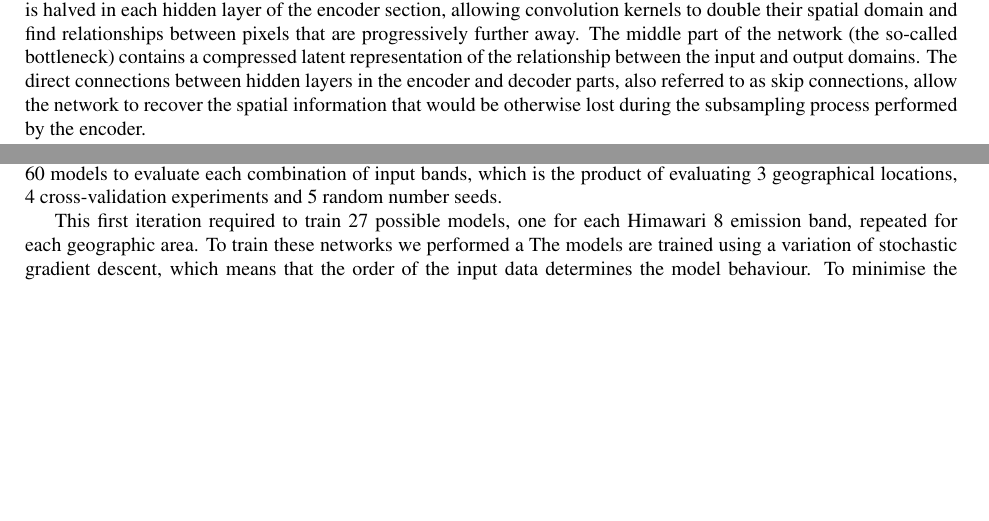
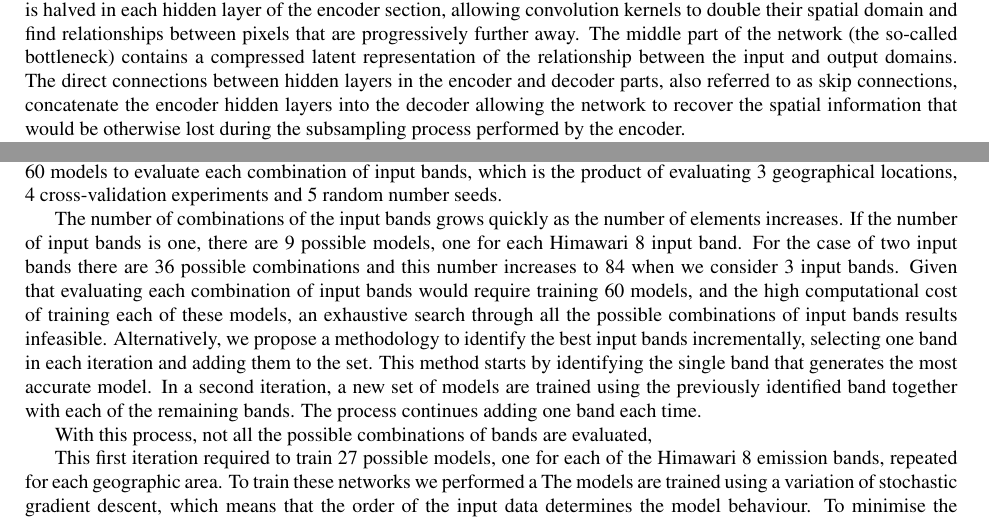
Before and after one commit to prl900/paper_him8_imerg, a LaTeX paper (main.tex): two parts of pages 5 and 6 of 13 before the commit and two parts of pages 5 and 6 of 14 after it, joined at a grey line, cut so that both start at the same text, the shorter picture padded with empty space. Compiled offline with pdfLaTeX.

Commit message:
exp_design 2

```diff
--- a/main.tex
+++ b/main.tex
@@ -248,7 +248,7 @@ Figure \ref{dataset} shows one random sample in the for the SE region dataset re
 
 To carry out the experiments in this work we use a type of CNN model called U-net \citep{ronneberger2015u}. U-net is an implementation of CNN encoder-decoder which has demonstrated state-of-the-art capacity to learn complex non-linear mappings between image domains generating models that are able to take into account the spatial information and context in the images. Although U-net was originally purposed to segment medical images, later on has found applications in other domains and tasks, such as image regression. In this work we use U-net to learn a model that is able to map between Himawari 8 emission bands and the corresponding IMERG precipitation estimation. U-net models have been used to estimate precipitation from Numerical Weather Prediction (NWP) gridded geopotential fields \citep{larraondo2019data}. In this work, we use a similar approach applied to higher resolution remotely sensed data for estimating precipitation.
 
-U-nets, and CNN encoder-decoder architectures in general, combine convolution with subsampling (upsampling) operations to compress (decompress) the image space between two domains. In this work we use U-net to learn the relationship between the Himawari 8 emittance domain and the precipitation domain of the IMERG product. Figure \ref{model_cmp} represents the U-net architecture proposed in this work. Himawari 8 images are the input to the network, on the left of the figure, and IMERG precipitation is the target variable or output, represented on the right side. The intermediate, or hidden, layers perform convolutions to first reduce the spatial extent and expand the number of channels in the image (encoder) and then to expand the spatial extent and decrease the number of channels (decoder). The image size is halved in each hidden layer of the encoder section, allowing convolution kernels to double their spatial domain and find relationships between pixels that are progressively further away. The middle part of the network (the so-called bottleneck) contains a compressed latent representation of the relationship between the input and output domains. The direct connections between hidden layers in the encoder and decoder parts, also referred to as skip connections, allow the network to recover the spatial information that would be otherwise lost during the subsampling process performed by the encoder.
+U-nets, and CNN encoder-decoder architectures in general, combine convolution with subsampling (upsampling) operations to compress (decompress) the image space between two domains. In this work we use U-net to learn the relationship between the Himawari 8 emittance domain and the precipitation domain of the IMERG product. Figure \ref{model_cmp} represents the U-net architecture proposed in this work. Himawari 8 images are the input to the network, on the left of the figure, and IMERG precipitation is the target variable or output, represented on the right side. The intermediate, or hidden, layers perform convolutions to first reduce the spatial extent and expand the number of channels in the image (encoder) and then to expand the spatial extent and decrease the number of channels (decoder). The image size is halved in each hidden layer of the encoder section, allowing convolution kernels to double their spatial domain and find relationships between pixels that are progressively further away. The middle part of the network (the so-called bottleneck) contains a compressed latent representation of the relationship between the input and output domains. The direct connections between hidden layers in the encoder and decoder parts, also referred to as skip connections, concatenate the encoder hidden layers into the decoder allowing the network to recover the spatial information that would be otherwise lost during the subsampling process performed by the encoder.
 
 \begin{figure}%
     \includegraphics[width=14cm]{unet.png}
@@ -265,10 +265,11 @@ To evaluate the performance of the proposed model we propose two types of experi
 
 The variable selection process has the objective of identifying the Himawari 8 bands that result in the most accurate models at estimating precipitation, as measured by IMERG. To do this, we can train identical models using different combinations of the input bands as input and the corresponding IMERG precipitation as output and compare their accuracy. To ensure fairness in the evaluation of the models, we propose using a 4-fold cross-validation, leaving out one month of data each time for testing and training with the remaining three months. Validating on complete months, as opposed to shuffling the entire dataset, is particularly important in this case because of the high correlation between temporally close samples. The models are trained using a form of stochastic gradient descent, that shuffles and splits in batches the training dataset. This form of training is not deterministic and results in models that can show slightly different results for the same input. To minimise the influence of particular input configurations, we propose to train five versions of each model using different seeds to randomise the order of the input data. As a result, we have to train 60 models to evaluate each combination of input bands,  which is the product of evaluating 3 geographical locations, 4 cross-validation experiments and 5 random number seeds.
 
+The number of combinations of the input bands grows quickly as the number of elements increases. If the number of input bands is one, there are 9 possible models, one for each Himawari 8 input band. For the case of two input bands there are 36 possible combinations and this number increases to 84 when we consider 3 input bands. Given that evaluating each combination of input bands would require training 60 models, and the high computational cost of training each of these models, an exhaustive search through all the possible combinations of input bands results infeasible. Alternatively, we propose a methodology to identify the best input bands incrementally, selecting one band in each iteration and adding them to the set. This method starts by identifying the single band that generates the most accurate model. In a second iteration, a new set of models are trained using the previously identified band together with each of the remaining bands. The process continues adding one band each time.
 
+With this process, not all the possible combinations of bands are evaluated,
 
-
-This first iteration required to train 27 possible models, one for each Himawari 8 emission band, repeated for each geographic area. To train these networks we performed a  The models are trained using a variation of stochastic gradient descent, which means that the order of the input data determines the model behaviour. To minimise the influence of particular input configurations in the results, we train five versions of each model using different seeds to randomise the order of the input data. This means that to perform this first experiment we train 540 identical models.
+This first iteration required to train 27 possible models, one for each of the Himawari 8 emission bands, repeated for each geographic area. To train these networks we performed a  The models are trained using a variation of stochastic gradient descent, which means that the order of the input data determines the model behaviour. To minimise the influence of particular input configurations in the results, we train five versions of each model using different seeds to randomise the order of the input data. This means that to perform this first experiment we train 540 identical models.
 
 We use categorical statistics to perform the variable selection process using the 0.2 mm/h precipitation threshold. We use two categorical statistics to measure and compare accuracy: recall (aka sensitivity, hit rate or probability of detection) and precision (aka positive prediction value or success ratio). These two metrics can be combined into the F1 score, which allows to assess the accuracy of the models with one value. Figure \ref{experiment_1a} represents a) the recall scores b) the precision scores and c) summarises the previous two scores, using F1 score for the three regions.
 
```
